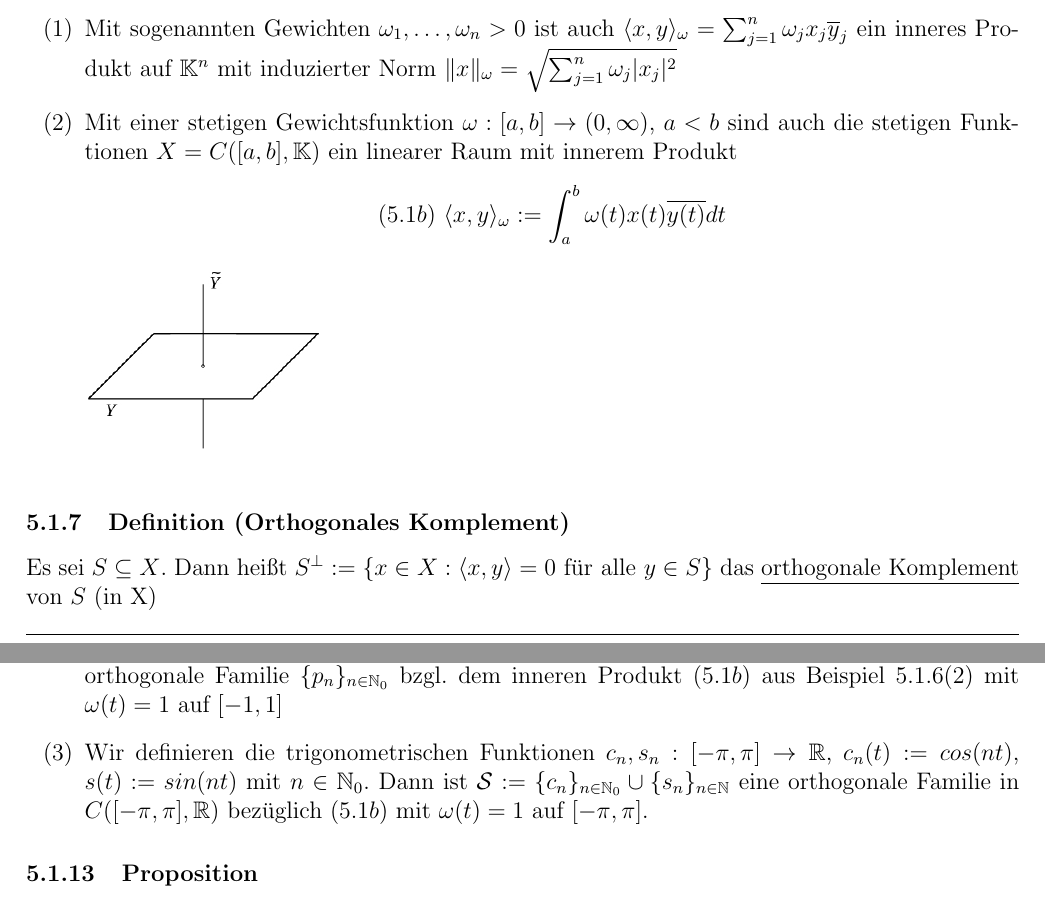
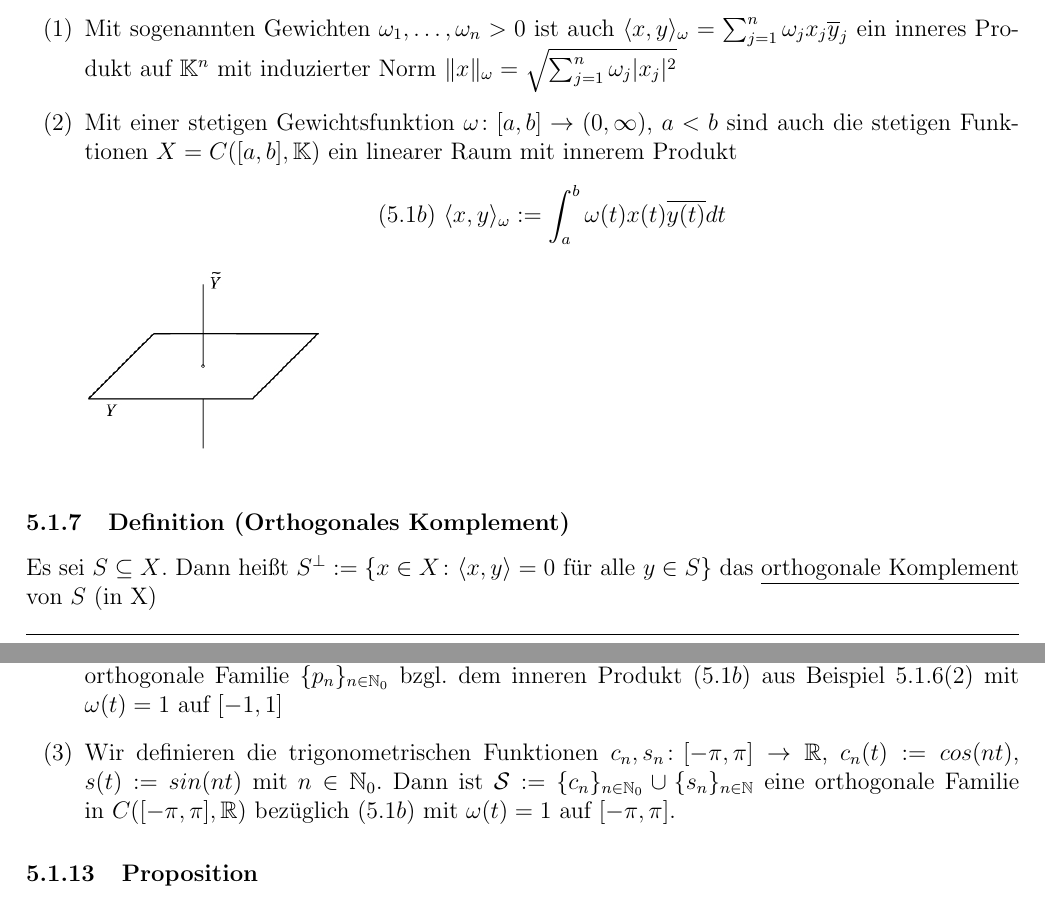
Before and after one commit to lswest/LAMitschrift, a LaTeX document (Lineare_Algebra.tex, which reads Lineare_Algebra_Section_5.tex): two parts of pages 67 and 69 of 75, joined at a grey line, cut so that both start at the same text. Compiled offline with pdfLaTeX.

Commit message:
: durch \colon ersetzt

```diff
--- a/Lineare_Algebra_Section_5.tex
+++ b/Lineare_Algebra_Section_5.tex
@@ -41,12 +41,12 @@ $\Co ^n$ mit $\langle x,y\rangle=\sum _{j=1}^n x_j \overline{y_j}$, $n=1$, $\lan
 \numbers
 \begin{enumerate}
 \item Mit sogenannten Gewichten $\omega_1,\dots,\omega_n>0$ ist auch $\langle x,y \rangle_\omega=\sum_{j=1}^n \omega_j x_j \overline{y}_j$ ein inneres Produkt auf $\K^n$ mit induzierter Norm $\|x\|_\omega= \sqrt{\sum_{j=1}^n \omega_j |x_j|^2}$
-\item Mit einer stetigen Gewichtsfunktion $\omega:[a,b]\rightarrow(0,\infty)$, $a<b$ sind auch die stetigen Funktionen $X=C([a,b],\K)$ ein linearer Raum mit innerem Produkt
+\item Mit einer stetigen Gewichtsfunktion $\omega\colon[a,b]\rightarrow(0,\infty)$, $a<b$ sind auch die stetigen Funktionen $X=C([a,b],\K)$ ein linearer Raum mit innerem Produkt
 \[\phantomsection\label{5.1b}(5.1b)\ \langle x, y\rangle_\omega:=\int_a^b \omega(t)x(t)\overline{y(t)}dt\]
 \includegraphics[scale=0.4]{5-1-6.jpg}
 \end{enumerate}
 \subsubsection{Definition (Orthogonales Komplement)}
-Es sei $S \subseteq X$. Dann heißt $S^\bot:=\{x\in X:\langle x,y \rangle =0\text{ für alle }y\in S\}$
+Es sei $S \subseteq X$. Dann heißt $S^\bot:=\{x\in X\colon\langle x,y \rangle =0\text{ für alle }y\in S\}$
  das \underline{orthogonale Komplement} von $S$ (in X)
 \subsubsection{Beispiel}
 \numbers
@@ -86,7 +86,7 @@ Jede orthonormale Familie ist auch orthogonal.
 \begin{enumerate}
 \item Die Standardbasis $\epsilon_n=\{e_1,\dots,e_n\}$ aus \hyperref[standardbasis]{Beispiel \ref*{standardbasis}} ist eine Orthonormalbasis des Euklidischen Raums $\R^n$ wie auch des unitären Raums $\Co^n$.
 \item Die Legendre Polynome $p_n\in P(\R)$, $p_n(t)=\frac{1}{2^n n!} \frac{d^n}{dt^n} (t^2-1)^n$ für $n\in\N_0$ definieren eine orthogonale Familie $\{p_n\}_{n\in\N_0}$ bzgl. dem inneren Produkt (\hyperref[5.1b]{$5.1b$}) aus \hyperref[5.1.6]{Beispiel \ref{5.1.6}(2)} mit $\omega(t)=1$ auf $[-1,1]$
-\item Wir definieren die trigonometrischen Funktionen $c_n,s_n:[-\pi,\pi]\rightarrow\R$, $c_n(t):=cos(nt)$, $s(t):=sin(nt)$ mit $n\in\N_0$. Dann ist $\mathcal{S}:=\{c_n\}_{n\in\N_0} \cup \{s_n\}_{n\in\N}$ eine orthogonale Familie in $C([-\pi,\pi],\R)$ bezüglich (\hyperref[5.1b]{$5.1b$}) mit $\omega(t)=1$ auf $[-\pi,\pi]$.
+\item Wir definieren die trigonometrischen Funktionen $c_n,s_n\colon[-\pi,\pi]\rightarrow\R$, $c_n(t):=cos(nt)$, $s(t):=sin(nt)$ mit $n\in\N_0$. Dann ist $\mathcal{S}:=\{c_n\}_{n\in\N_0} \cup \{s_n\}_{n\in\N}$ eine orthogonale Familie in $C([-\pi,\pi],\R)$ bezüglich (\hyperref[5.1b]{$5.1b$}) mit $\omega(t)=1$ auf $[-\pi,\pi]$.
 \end{enumerate}
 \subsubsection{Proposition}
 Jede orthogonle Familie $\mathcal{S}\subseteq X$ mit $0\notin\mathcal{S}$ ist linear unabhängig.\\
```
